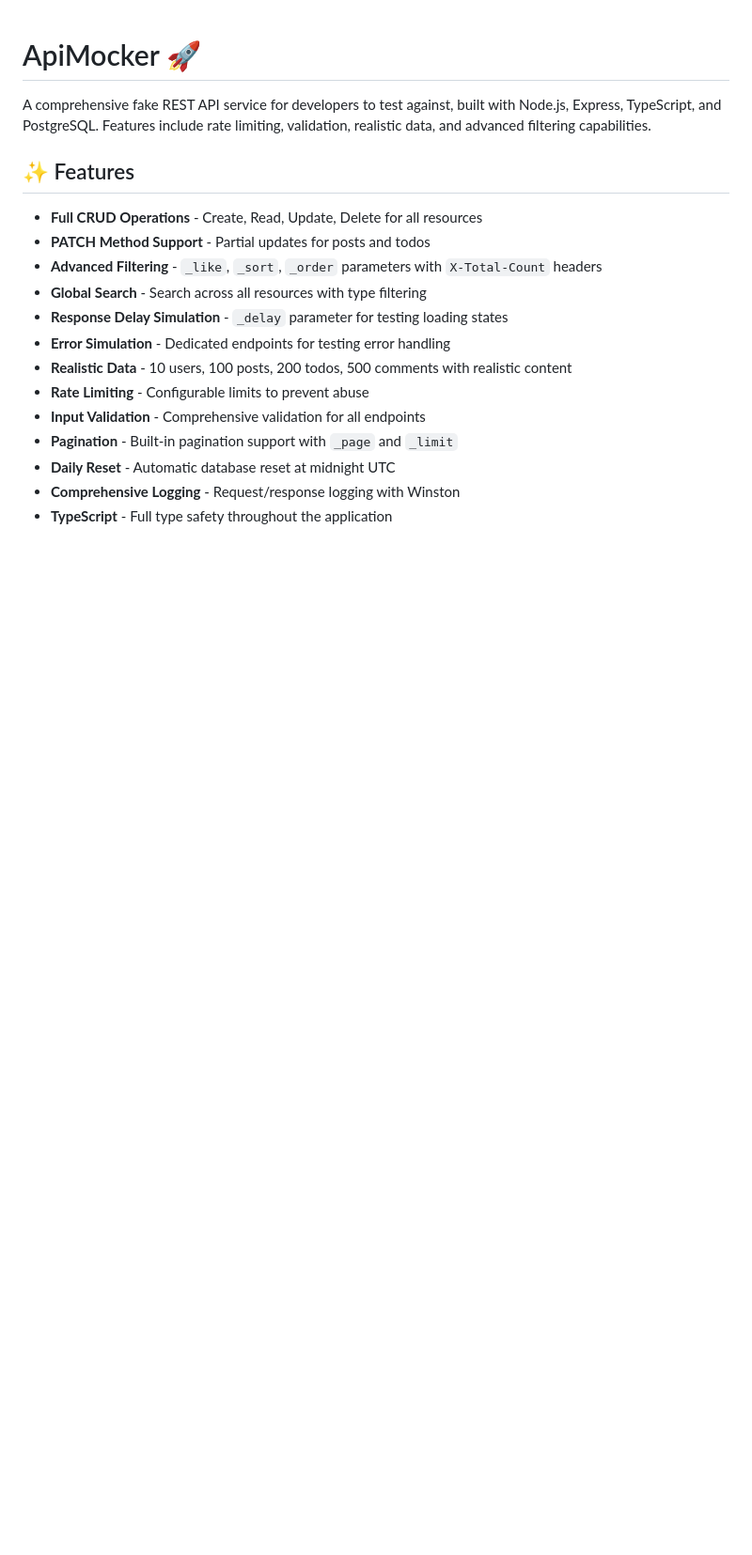
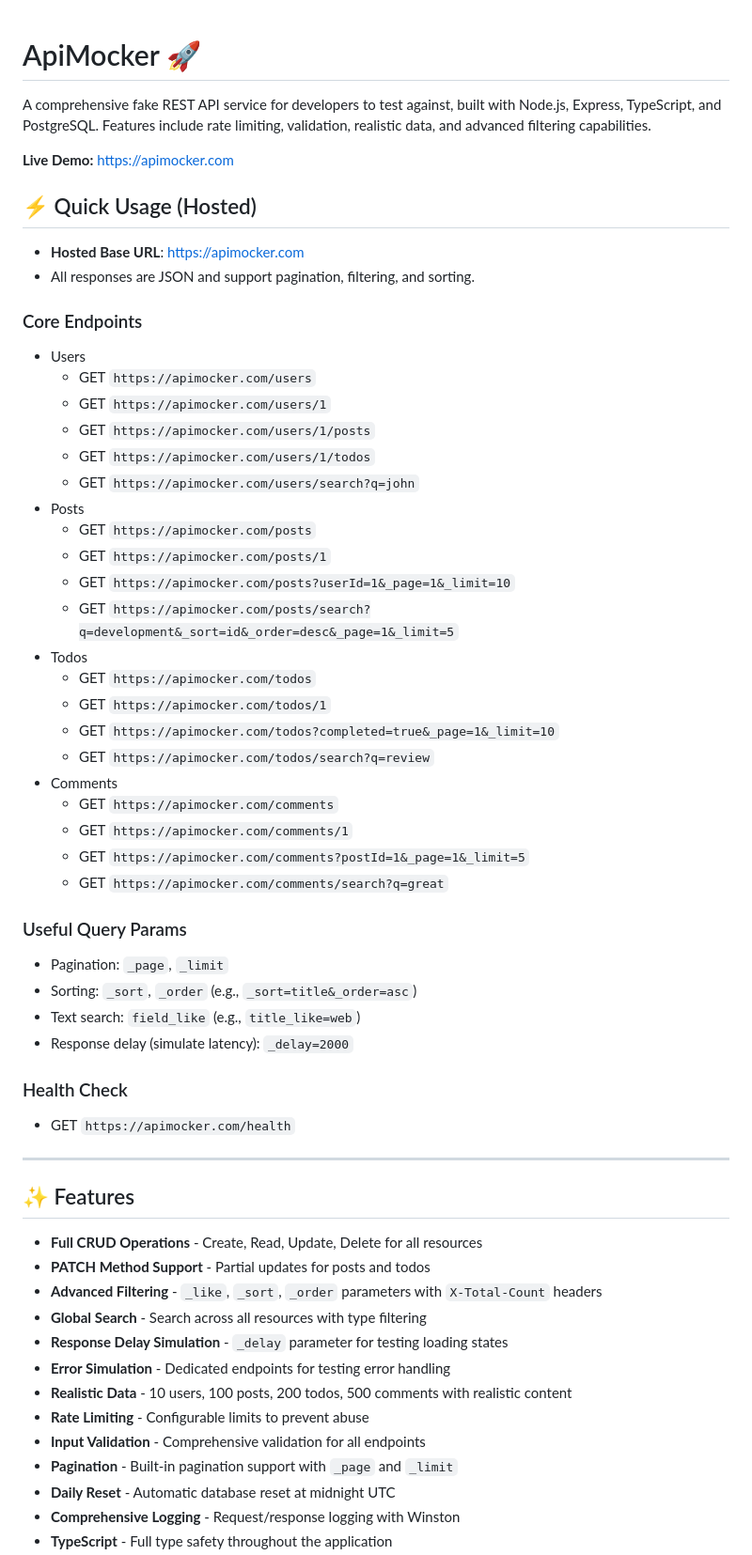
Before and after one commit to bradtraversy/apimocker, a Markdown page: README.md, the part around the change. Shown at 94% size. Rendered like a GitHub page; blank space fills up the shorter version.

```diff
--- a/README.md
+++ b/README.md
@@ -1,6 +1,50 @@
 # ApiMocker 🚀
 
 A comprehensive fake REST API service for developers to test against, built with Node.js, Express, TypeScript, and PostgreSQL. Features include rate limiting, validation, realistic data, and advanced filtering capabilities.
+
+**Live Demo:** https://apimocker.com
+
+## ⚡ Quick Usage (Hosted)
+
+- **Hosted Base URL**: https://apimocker.com
+- All responses are JSON and support pagination, filtering, and sorting.
+
+### Core Endpoints
+
+- Users
+  - GET `https://apimocker.com/users`
+  - GET `https://apimocker.com/users/1`
+  - GET `https://apimocker.com/users/1/posts`
+  - GET `https://apimocker.com/users/1/todos`
+  - GET `https://apimocker.com/users/search?q=john`
+- Posts
+  - GET `https://apimocker.com/posts`
+  - GET `https://apimocker.com/posts/1`
+  - GET `https://apimocker.com/posts?userId=1&_page=1&_limit=10`
+  - GET `https://apimocker.com/posts/search?q=development&_sort=id&_order=desc&_page=1&_limit=5`
+- Todos
+  - GET `https://apimocker.com/todos`
+  - GET `https://apimocker.com/todos/1`
+  - GET `https://apimocker.com/todos?completed=true&_page=1&_limit=10`
+  - GET `https://apimocker.com/todos/search?q=review`
+- Comments
+  - GET `https://apimocker.com/comments`
+  - GET `https://apimocker.com/comments/1`
+  - GET `https://apimocker.com/comments?postId=1&_page=1&_limit=5`
+  - GET `https://apimocker.com/comments/search?q=great`
+
+### Useful Query Params
+
+- Pagination: `_page`, `_limit`
+- Sorting: `_sort`, `_order` (e.g., `_sort=title&_order=asc`)
+- Text search: `field_like` (e.g., `title_like=web`)
+- Response delay (simulate latency): `_delay=2000`
+
+### Health Check
+
+- GET `https://apimocker.com/health`
+
+---
 
 ## ✨ Features
 
```
